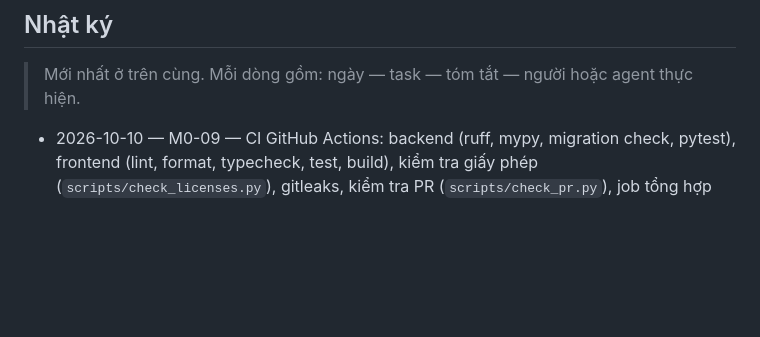
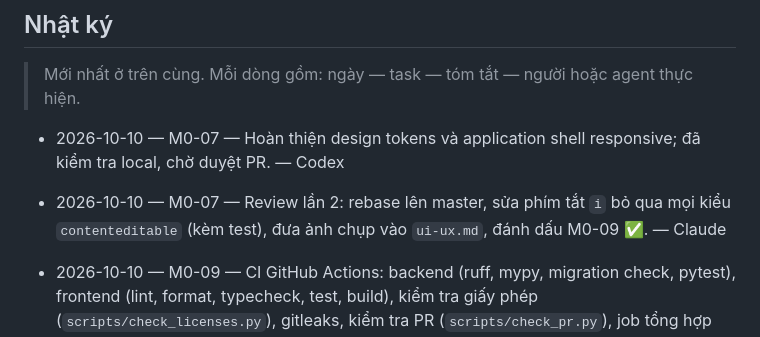
Before and after one commit to q2kit/qloud, a Markdown page: qloud_docs/ROADMAP.md, the part around one of its changes. Drawn GitHub-style; blank space fills up the shorter version.

```diff
--- a/qloud_docs/ROADMAP.md
+++ b/qloud_docs/ROADMAP.md
@@ -115,6 +115,8 @@
 
 > Mới nhất ở trên cùng. Mỗi dòng gồm: ngày — task — tóm tắt — người hoặc agent thực hiện.
 
+- 2026-10-10 — M0-07 — Hoàn thiện design tokens và application shell responsive; đã kiểm tra local, chờ duyệt PR. — Codex
+- 2026-10-10 — M0-07 — Review lần 2: rebase lên master, sửa phím tắt `i` bỏ qua mọi kiểu `contenteditable` (kèm test), đưa ảnh chụp vào `ui-ux.md`, đánh dấu M0-09 ✅. — Claude
 - 2026-10-10 — M0-09 — CI GitHub Actions: backend (ruff, mypy, migration check, pytest), frontend (lint, format, typecheck, test, build), kiểm tra giấy phép (`scripts/check_licenses.py`), gitleaks, kiểm tra PR (`scripts/check_pr.py`), job tổng hợp `CI OK`. Action ghim theo SHA. LocalStack trong CI hoãn tới M2-03. — AI agent
 - 2026-10-10 — — Viết lại các câu gọi người duyệt bằng danh xưng cho tự nhiên hơn (docs, AGENTS.md, README, mô tả issue). — AI agent
 - 2026-10-10 — — Kế hoạch cưỡng chế rule bằng công cụ: mở rộng M0-09 (CI: giấy phép, gitleaks, kiểm tra PR, required checks); thêm M0-12 (git hooks bằng lefthook, #61); thêm M2-00 (script quy trình + skill, #62). — AI agent
```
Also changed, not shown: other parts of qloud_docs/ROADMAP.md (+2 -2 lines), qloud_docs/architecture.md (+1 -1 lines), qloud_docs/ui-ux.md (+15 -0 lines), qloud_docs/assets/m0-07-dark.png (added), qloud_docs/assets/m0-07-light.png (added), 15 other files.
